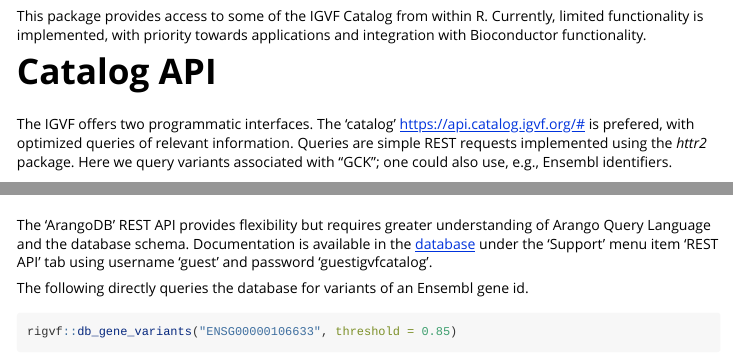
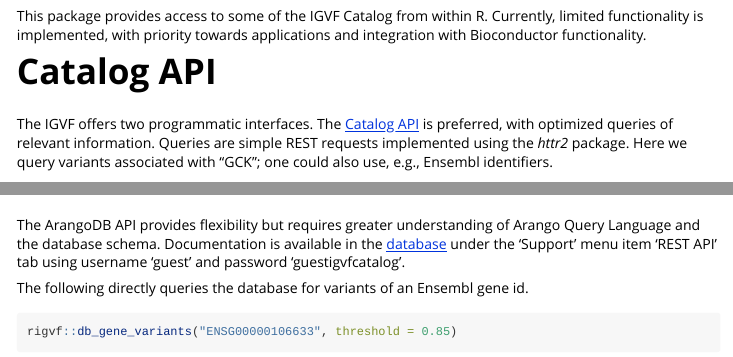
Before and after one commit to IGVF/rigvf, an R Markdown document (vignettes/use.Rmd): the page in a window 1100 px wide, from 580 px down, and a second part further down, joined at a grey line. Rendered offline with R 4.5, knitr and Pandoc, with nearby package versions; some code elsewhere in the file could not run offline; long lines of code are wrapped.

Commit message:
small changes

```diff
--- a/vignettes/use.Rmd
+++ b/vignettes/use.Rmd
@@ -51,8 +51,8 @@ applications and integration with Bioconductor functionality.
 
 # Catalog API
 
-The IGVF offers two programmatic interfaces. The 'catalog'
-<https://api.catalog.igvf.org/#> is prefered, with optimized queries
-of relevant information. Queries are simple REST requests implemented
+The IGVF offers two programmatic interfaces. The [Catalog API][]
+is preferred, with optimized queries of relevant information.
+Queries are simple REST requests implemented
 using the *httr2* package. Here we query variants associated with "GCK";
 one could also use, e.g., Ensembl identifiers.
@@ -77,7 +79,7 @@ res |>
 
 # ArangoDB API
 
-The 'ArangoDB' REST API provides flexibility but requires greater
+The ArangoDB API provides flexibility but requires greater
 understanding of Arango Query Language and the database
 schema. Documentation is available in the [database][] under the
 'Support' menu item 'REST API' tab using username 'guest' and password
```
Also changed, not shown: README.md, vignettes/use.Rmd (2 more changed lines).
